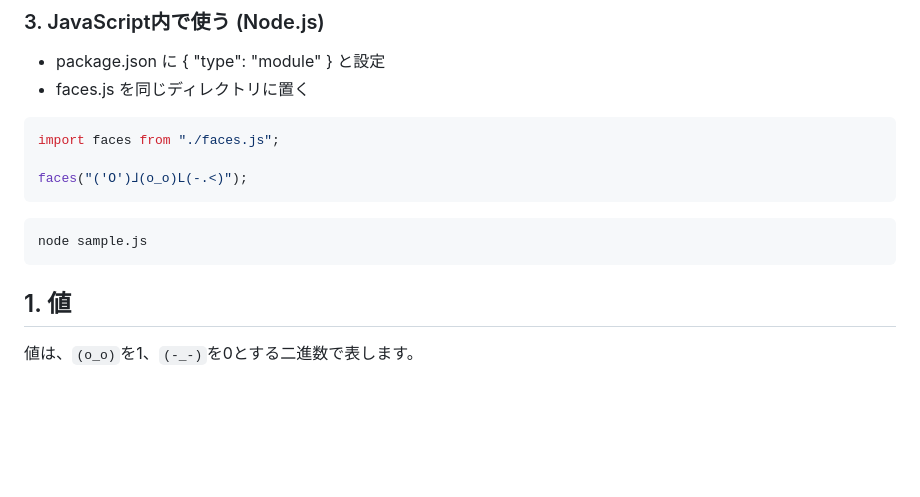
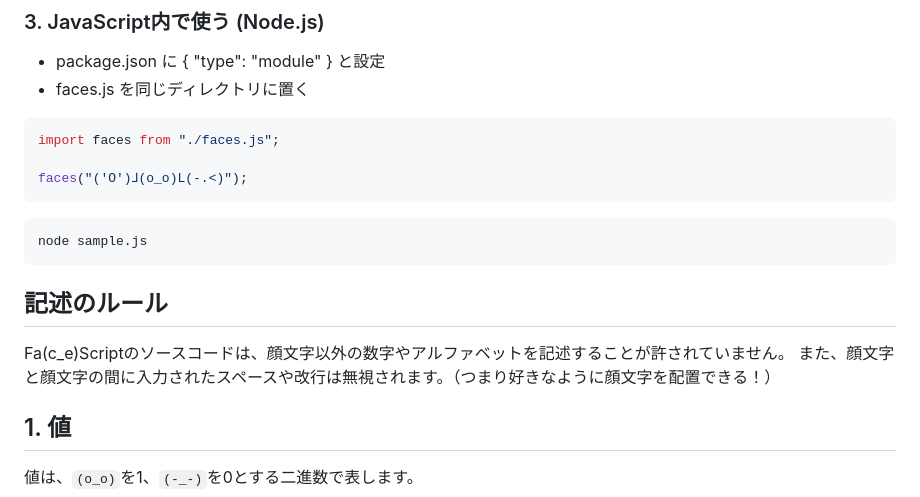
Before and after one commit to o-uki/Fa-c_e-Script, a Markdown page: README.md, the part around the change. Drawn GitHub-style; blank space fills up the shorter version.

````diff
--- a/README.md
+++ b/README.md
@@ -44,6 +44,10 @@ faces("('O')⅃(o_o)L(-.<)");
 ```sh
 node sample.js
 ```
+
+## 記述のルール
+Fa(c_e)Scriptのソースコードは、顔文字以外の数字やアルファベットを記述することが許されていません。
+また、顔文字と顔文字の間に入力されたスペースや改行は無視されます。（つまり好きなように顔文字を配置できる！）
 
 ## 1. 値
 値は、`(o_o)`を1、`(-_-)`を0とする二進数で表します。
````
